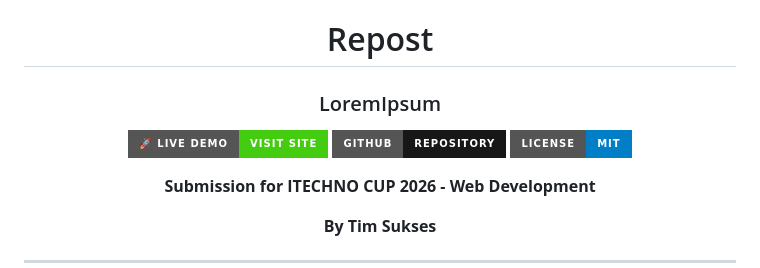
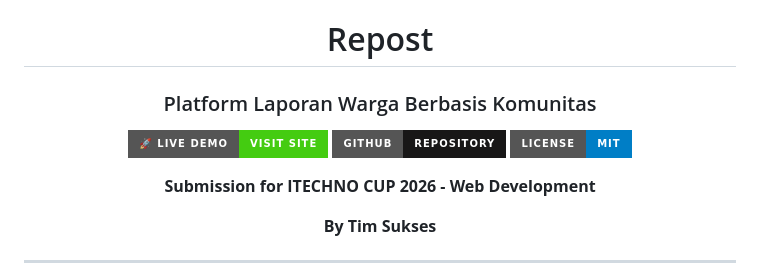
Before and after one commit to Nuuvy7/Repost, a Markdown page: README.md, the part around one of its changes. Drawn GitHub-style; badges without logos.

Commit message:
Revise README with new project title and links
Updated project title and demo links in README.

```diff
--- a/README.md
+++ b/README.md
@@ -1,5 +1,5 @@
 <div align="center">
 
   # Repost
-  ### LoremIpsum
+  ### Platform Laporan Warga Berbasis Komunitas
 
```
Also changed, not shown: other parts of README.md (+2 -2 lines).
